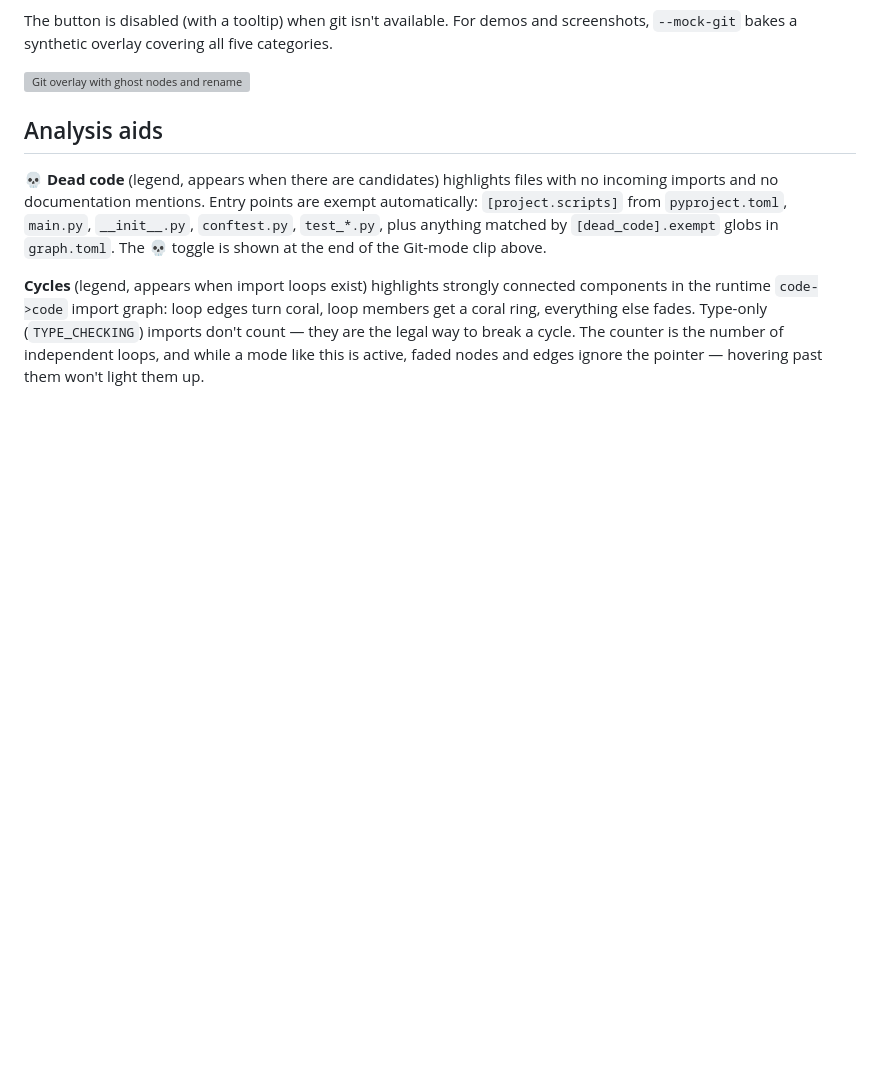
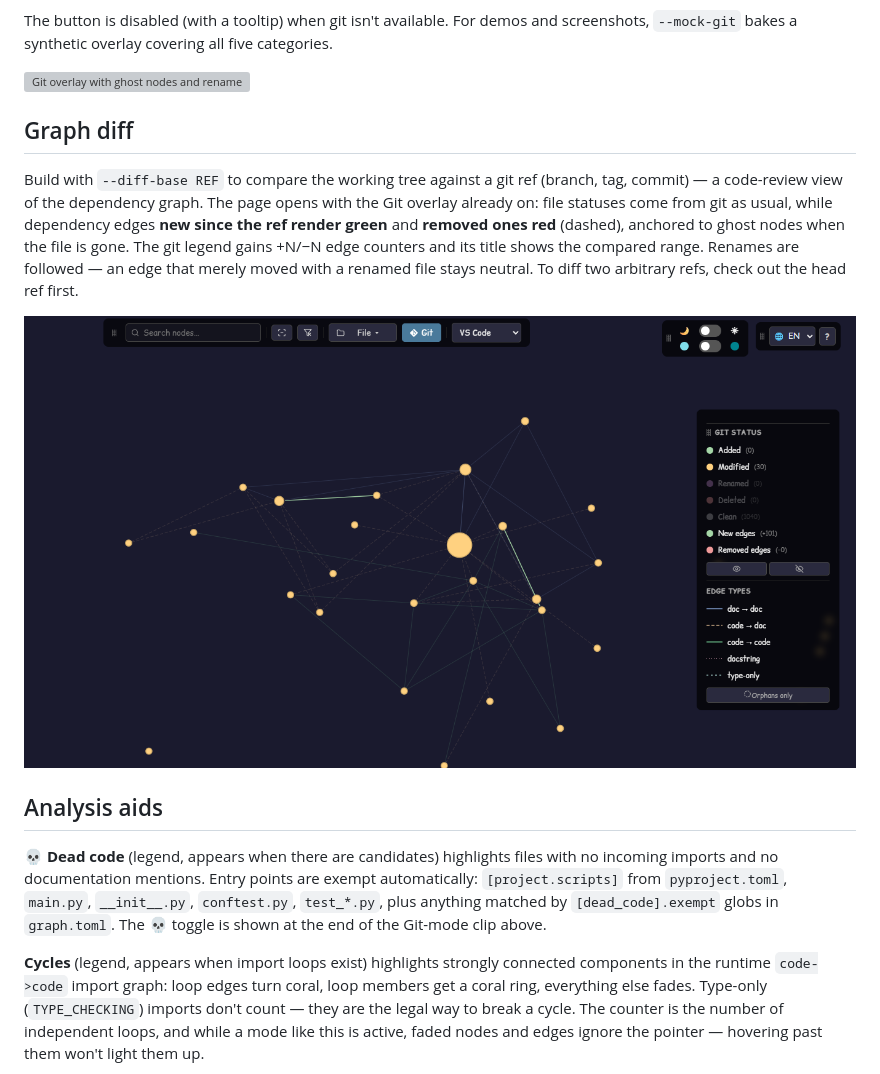
Before and after one commit to Mr-Freewan/build-graph, a Markdown page: docs/guide.md, the part around the change. GitHub-like rendering; pictures changed too: docs/media/guide/16-diff.png (added); blank space fills up the shorter version; grey boxes are pictures that could not be loaded.

Commit message:
docs: guide section for the graph diff overlay

```diff
--- a/docs/guide.md
+++ b/docs/guide.md
@@ -147,6 +147,20 @@ and screenshots, `--mock-git` bakes a synthetic overlay covering all five
 categories.
 
 ![Git overlay with ghost nodes and rename edges](https://mr-freewan.github.io/build-graph/media/guide/12-git-mode.gif)
+
+## Graph diff
+
+Build with `--diff-base REF` to compare the working tree against a git
+ref (branch, tag, commit) — a code-review view of the dependency graph.
+The page opens with the Git overlay already on: file statuses come from
+git as usual, while dependency edges **new since the ref render green**
+and **removed ones red** (dashed), anchored to ghost nodes when the file
+is gone. The git legend gains +N/−N edge counters and its title shows
+the compared range. Renames are followed — an edge that merely moved
+with a renamed file stays neutral. To diff two arbitrary refs, check out
+the head ref first.
+
+![Graph diff overlay](media/guide/16-diff.png)
 
 ## Analysis aids
 
```
